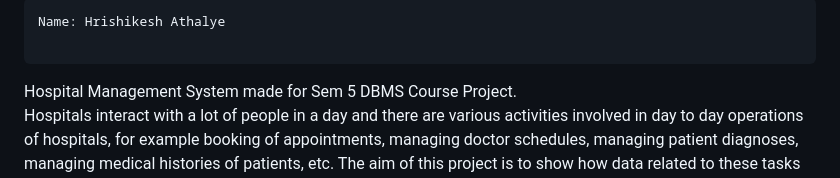
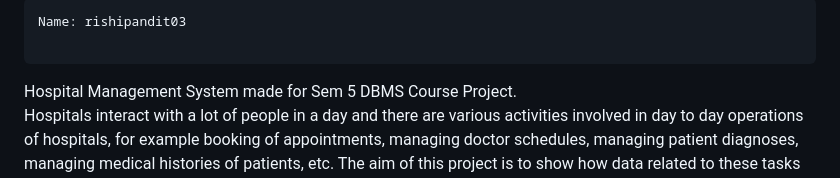
Before and after one commit to rishipandit03/hospital-management-system, a Markdown page: README.md, the part around the change. Drawn GitHub-style.

```diff
--- a/README.md
+++ b/README.md
@@ -1,7 +1,7 @@
 
 
 <pre>
-Name: Hrishikesh Athalye
+Name: rishipandit03
 
 </pre>
 
```
